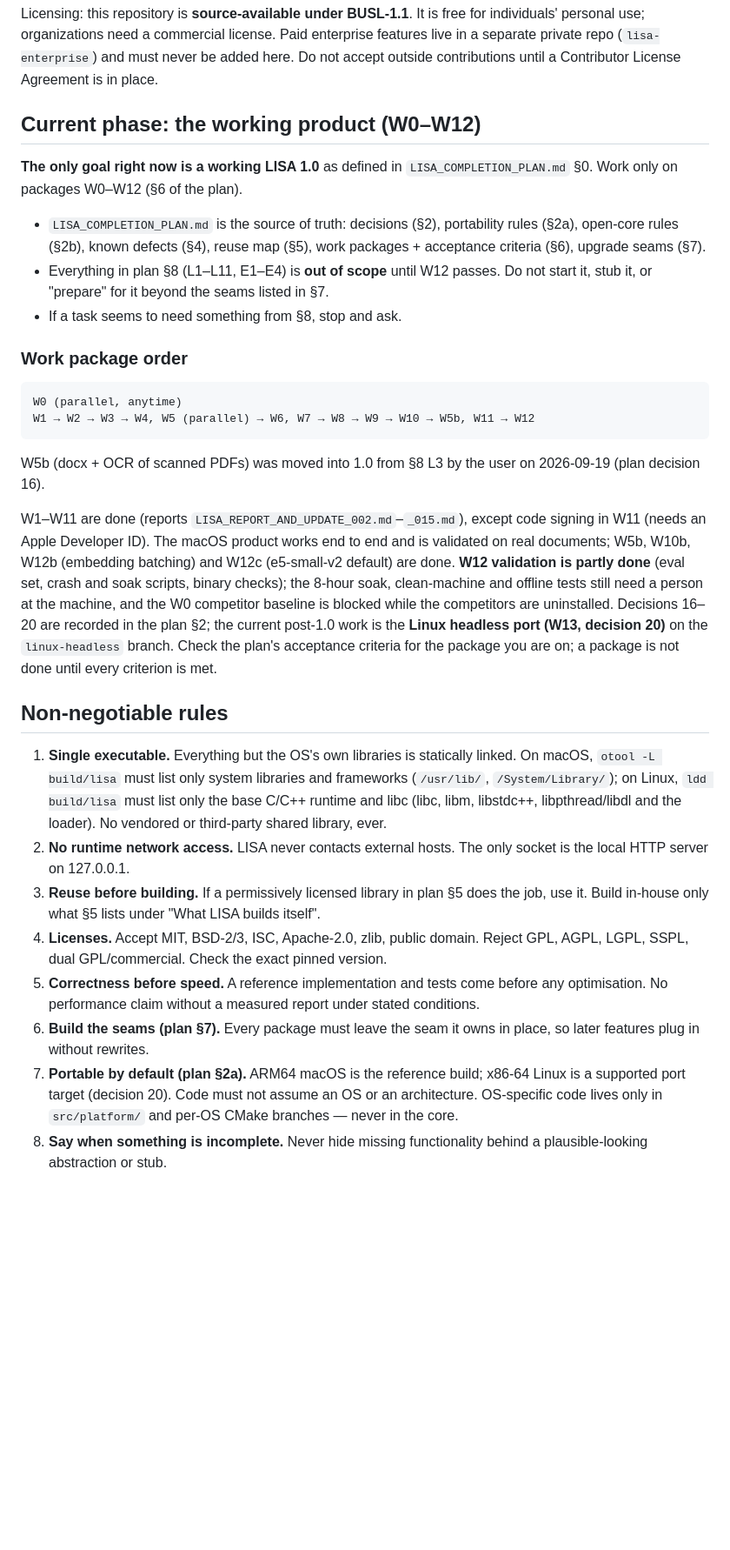
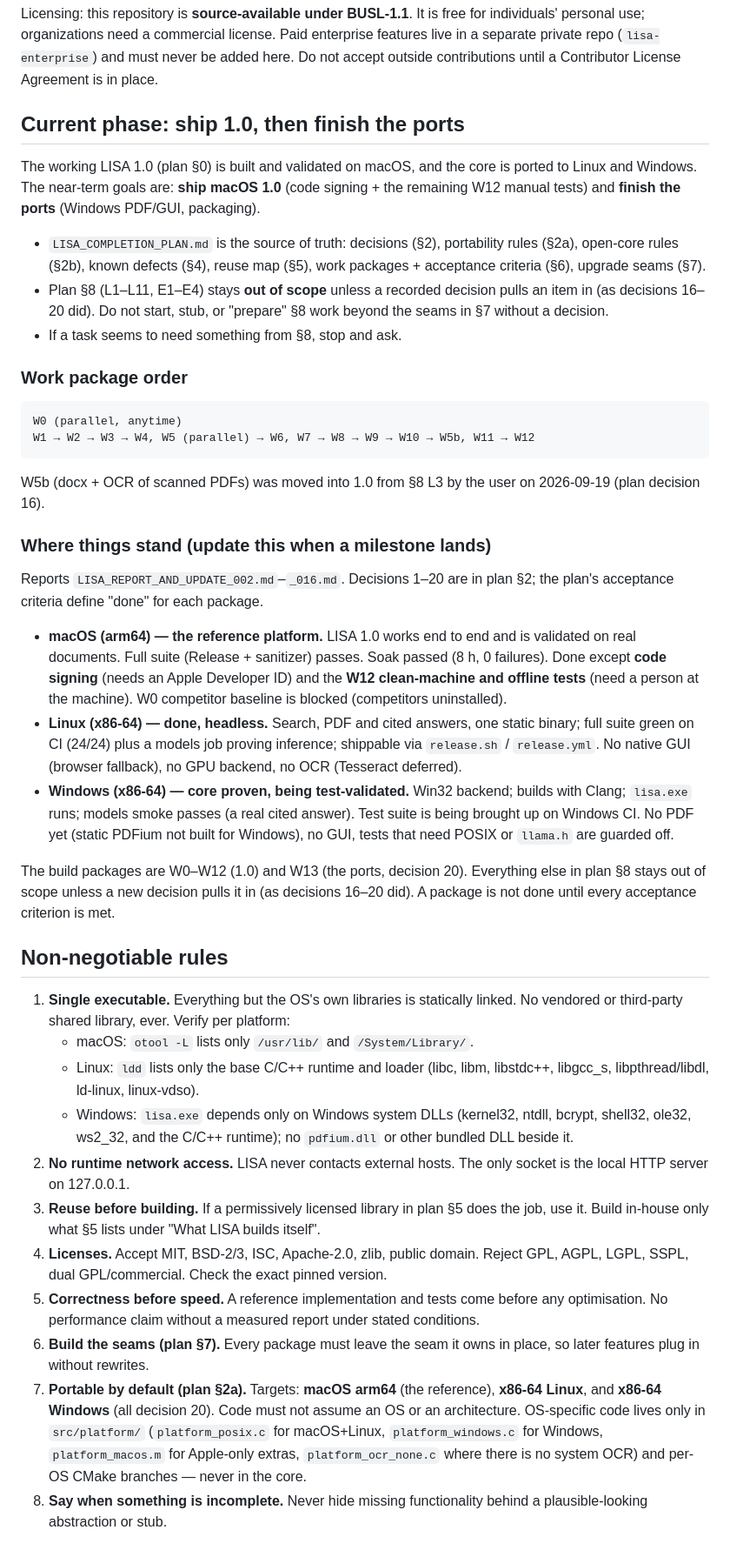
Before and after one commit to shivkarankagne/Lisa, a Markdown page: CLAUDE.md, the part around one of its changes. Shown at 87% size. GitHub-like rendering; blank space fills up the shorter version.

```diff
--- a/CLAUDE.md
+++ b/CLAUDE.md
@@ -17,18 +17,20 @@ license. Paid enterprise features live in a separate private repo
 (`lisa-enterprise`) and must never be added here. Do not accept outside
 contributions until a Contributor License Agreement is in place.
 
-## Current phase: the working product (W0–W12)
+## Current phase: ship 1.0, then finish the ports
 
-**The only goal right now is a working LISA 1.0** as defined in
-`LISA_COMPLETION_PLAN.md` §0. Work only on packages W0–W12 (§6 of the plan).
+The working LISA 1.0 (plan §0) is built and validated on macOS, and the
+core is ported to Linux and Windows. The near-term goals are: **ship
+macOS 1.0** (code signing + the remaining W12 manual tests) and **finish
+the ports** (Windows PDF/GUI, packaging).
 
 - `LISA_COMPLETION_PLAN.md` is the source of truth: decisions (§2),
   portability rules (§2a), open-core rules (§2b), known defects (§4),
   reuse map (§5), work packages + acceptance criteria (§6), upgrade seams
   (§7).
-- Everything in plan §8 (L1–L11, E1–E4) is **out of scope** until W12
-  passes. Do not start it, stub it, or "prepare" for it beyond the seams
-  listed in §7.
+- Plan §8 (L1–L11, E1–E4) stays **out of scope** unless a recorded
+  decision pulls an item in (as decisions 16–20 did). Do not start,
+  stub, or "prepare" §8 work beyond the seams in §7 without a decision.
 - If a task seems to need something from §8, stop and ask.
 
 ### Work package order
@@ -41,27 +43,43 @@ W1 → W2 → W3 → W4, W5 (parallel) → W6, W7 → W8 → W9 → W10 → W5b,
 W5b (docx + OCR of scanned PDFs) was moved into 1.0 from §8 L3 by the
 user on 2026-09-19 (plan decision 16).
 
-W1–W11 are done (reports `LISA_REPORT_AND_UPDATE_002.md`–`_015.md`),
-except code signing in W11 (needs an Apple Developer ID). The macOS
-product works end to end and is validated on real documents; W5b, W10b,
-W12b (embedding batching) and W12c (e5-small-v2 default) are done. **W12
-validation is partly done** (eval set, crash and soak scripts, binary
-checks); the 8-hour soak, clean-machine and offline tests still need a
-person at the machine, and the W0 competitor baseline is blocked while
-the competitors are uninstalled. Decisions 16–20 are recorded in the
-plan §2; the current post-1.0 work is the **Linux headless port (W13,
-decision 20)** on the `linux-headless` branch. Check the plan's
-acceptance criteria for the package you are on; a package is not done
-until every criterion is met.
+### Where things stand (update this when a milestone lands)
+
+Reports `LISA_REPORT_AND_UPDATE_002.md`–`_016.md`. Decisions 1–20 are in
+plan §2; the plan's acceptance criteria define "done" for each package.
+
+- **macOS (arm64) — the reference platform.** LISA 1.0 works end to end
+  and is validated on real documents. Full suite (Release + sanitizer)
+  passes. Soak passed (8 h, 0 failures). Done except **code signing**
+  (needs an Apple Developer ID) and the **W12 clean-machine and offline
+  tests** (need a person at the machine). W0 competitor baseline is
+  blocked (competitors uninstalled).
+- **Linux (x86-64) — done, headless.** Search, PDF and cited answers, one
+  static binary; full suite green on CI (24/24) plus a models job proving
+  inference; shippable via `release.sh` / `release.yml`. No native GUI
+  (browser fallback), no GPU backend, no OCR (Tesseract deferred).
+- **Windows (x86-64) — core proven, being test-validated.** Win32
+  backend; builds with Clang; `lisa.exe` runs; models smoke passes (a
+  real cited answer). Test suite is being brought up on Windows CI. No
+  PDF yet (static PDFium not built for Windows), no GUI, tests that need
+  POSIX or `llama.h` are guarded off.
+
+The build packages are W0–W12 (1.0) and W13 (the ports, decision 20).
+Everything else in plan §8 stays out of scope unless a new decision pulls
+it in (as decisions 16–20 did). A package is not done until every
+acceptance criterion is met.
 
 ## Non-negotiable rules
 
 1. **Single executable.** Everything but the OS's own libraries is
-   statically linked. On macOS, `otool -L build/lisa` must list only
-   system libraries and frameworks (`/usr/lib/`, `/System/Library/`); on
-   Linux, `ldd build/lisa` must list only the base C/C++ runtime and libc
-   (libc, libm, libstdc++, libpthread/libdl and the loader). No vendored
-   or third-party shared library, ever.
+   statically linked. No vendored or third-party shared library, ever.
+   Verify per platform:
+   - macOS: `otool -L` lists only `/usr/lib/` and `/System/Library/`.
+   - Linux: `ldd` lists only the base C/C++ runtime and loader (libc,
+     libm, libstdc++, libgcc_s, libpthread/libdl, ld-linux, linux-vdso).
+   - Windows: `lisa.exe` depends only on Windows system DLLs
+     (kernel32, ntdll, bcrypt, shell32, ole32, ws2_32, and the C/C++
+     runtime); no `pdfium.dll` or other bundled DLL beside it.
 2. **No runtime network access.** LISA never contacts external hosts. The
    only socket is the local HTTP server on 127.0.0.1.
 3. **Reuse before building.** If a permissively licensed library in plan §5
@@ -75,10 +93,13 @@ until every criterion is met.
    under stated conditions.
 6. **Build the seams (plan §7).** Every package must leave the seam it owns
    in place, so later features plug in without rewrites.
-7. **Portable by default (plan §2a).** ARM64 macOS is the reference build;
-   x86-64 Linux is a supported port target (decision 20). Code must not
-   assume an OS or an architecture. OS-specific code lives only in
-   `src/platform/` and per-OS CMake branches — never in the core.
+7. **Portable by default (plan §2a).** Targets: **macOS arm64** (the
+   reference), **x86-64 Linux**, and **x86-64 Windows** (all decision 20).
+   Code must not assume an OS or an architecture. OS-specific code lives
+   only in `src/platform/` (`platform_posix.c` for macOS+Linux,
+   `platform_windows.c` for Windows, `platform_macos.m` for Apple-only
+   extras, `platform_ocr_none.c` where there is no system OCR) and per-OS
+   CMake branches — never in the core.
 8. **Say when something is incomplete.** Never hide missing functionality
    behind a plausible-looking abstraction or stub.
 
```
Also changed, not shown: other parts of CLAUDE.md (+88 -1 lines).
